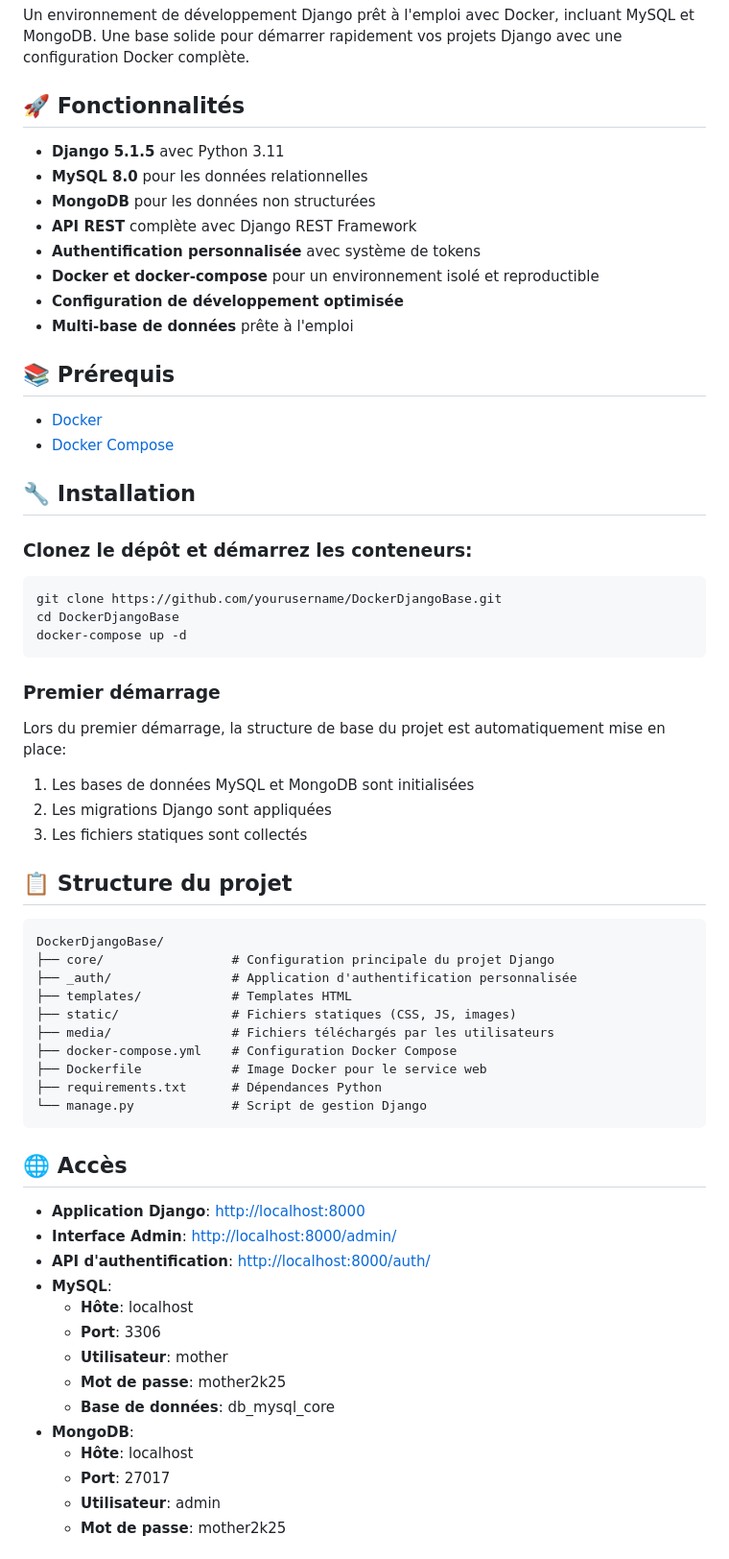
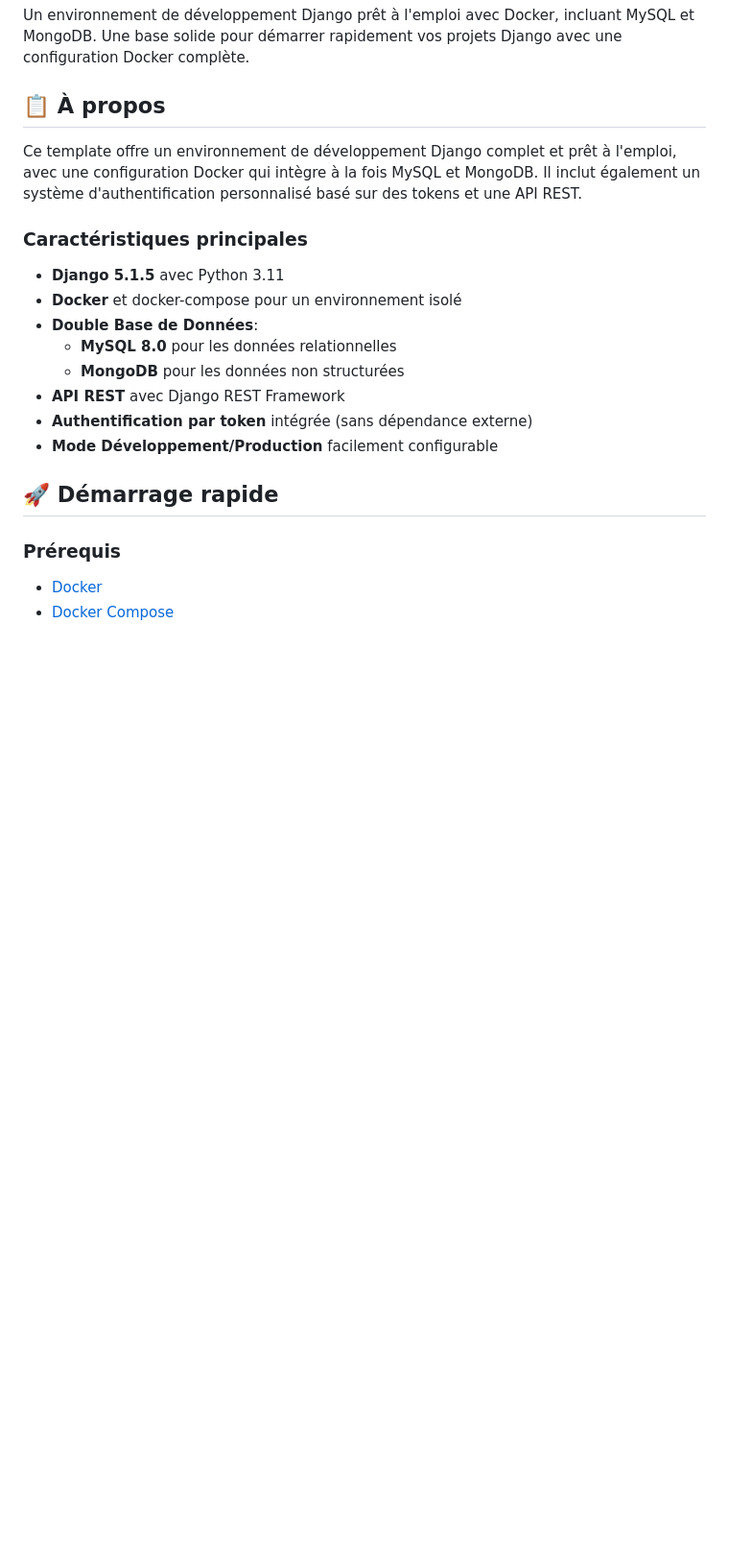
Before and after one commit to Frozenn-X/DockerDjangoBase, a Markdown page: README.md, the part around one of its changes. Shown at 96% size. GitHub-like rendering; blank space fills up the shorter version.

````diff
--- a/README.md
+++ b/README.md
@@ -12,69 +12,22 @@
 
 Un environnement de développement Django prêt à l'emploi avec Docker, incluant MySQL et MongoDB. Une base solide pour démarrer rapidement vos projets Django avec une configuration Docker complète.
 
-## 🚀 Fonctionnalités
+## 📋 À propos
+Ce template offre un environnement de développement Django complet et prêt à l'emploi, avec une configuration Docker qui intègre à la fois MySQL et MongoDB. Il inclut également un système d'authentification personnalisé basé sur des tokens et une API REST.
 
+### Caractéristiques principales
 - **Django 5.1.5** avec Python 3.11
-- **MySQL 8.0** pour les données relationnelles
-- **MongoDB** pour les données non structurées
-- **API REST** complète avec Django REST Framework
-- **Authentification personnalisée** avec système de tokens
-- **Docker et docker-compose** pour un environnement isolé et reproductible
-- **Configuration de développement optimisée**
-- **Multi-base de données** prête à l'emploi
+- **Docker** et docker-compose pour un environnement isolé
+- **Double Base de Données**:
+  - **MySQL 8.0** pour les données relationnelles
+  - **MongoDB** pour les données non structurées
+- **API REST** avec Django REST Framework
+- **Authentification par token** intégrée (sans dépendance externe)
+- **Mode Développement/Production** facilement configurable
 
-## 📚 Prérequis
+## 🚀 Démarrage rapide
 
+### Prérequis
 - [Docker](https://docs.docker.com/get-docker/)
 - [Docker Compose](https://docs.docker.com/compose/install/)
 
-## 🔧 Installation
-
-### Clonez le dépôt et démarrez les conteneurs:
-
-```bash
-git clone https://github.com/yourusername/DockerDjangoBase.git
-cd DockerDjangoBase
-docker-compose up -d
-```
-
-### Premier démarrage
-
-Lors du premier démarrage, la structure de base du projet est automatiquement mise en place:
-
-1. Les bases de données MySQL et MongoDB sont initialisées
-2. Les migrations Django sont appliquées
-3. Les fichiers statiques sont collectés
-
-## 📋 Structure du projet
-
-```
-DockerDjangoBase/
-├── core/                 # Configuration principale du projet Django
-├── _auth/                # Application d'authentification personnalisée
-├── templates/            # Templates HTML
-├── static/               # Fichiers statiques (CSS, JS, images)
-├── media/                # Fichiers téléchargés par les utilisateurs
-├── docker-compose.yml    # Configuration Docker Compose
-├── Dockerfile            # Image Docker pour le service web
-├── requirements.txt      # Dépendances Python
-└── manage.py             # Script de gestion Django
-```
-
-## 🌐 Accès
-
-- **Application Django**: [http://localhost:8000](http://localhost:8000)
-- **Interface Admin**: [http://localhost:8000/admin/](http://localhost:8000/admin/)
-- **API d'authentification**: [http://localhost:8000/auth/](http://localhost:8000/auth/)
-- **MySQL**:
-  - **Hôte**: localhost
-  - **Port**: 3306
-  - **Utilisateur**: mother
-  - **Mot de passe**: mother2k25
-  - **Base de données**: db_mysql_core
-- **MongoDB**:
-  - **Hôte**: localhost
-  - **Port**: 27017
-  - **Utilisateur**: admin
-  - **Mot de passe**: mother2k25
-
````
Also changed, not shown: other parts of README.md (+49 -127 lines).
